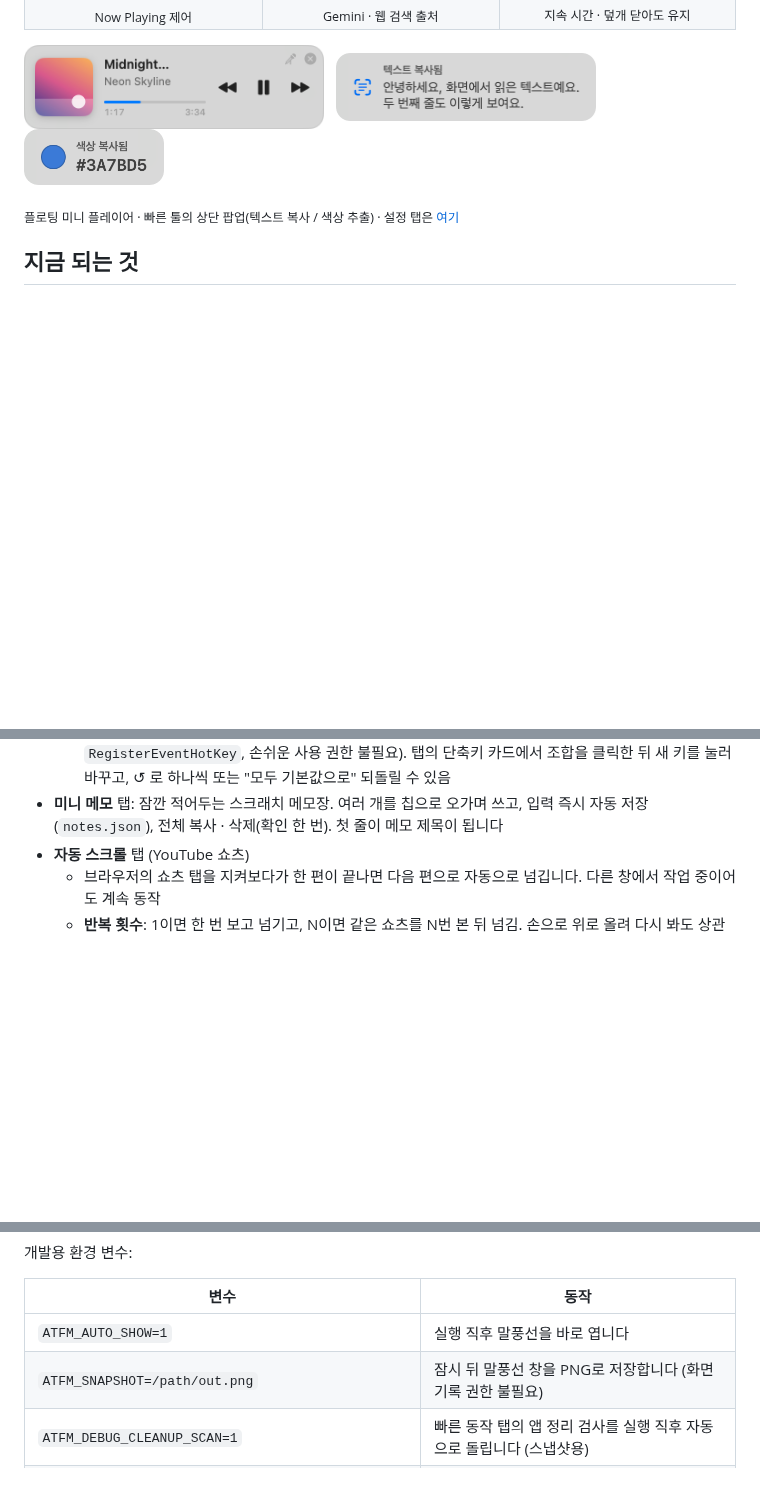
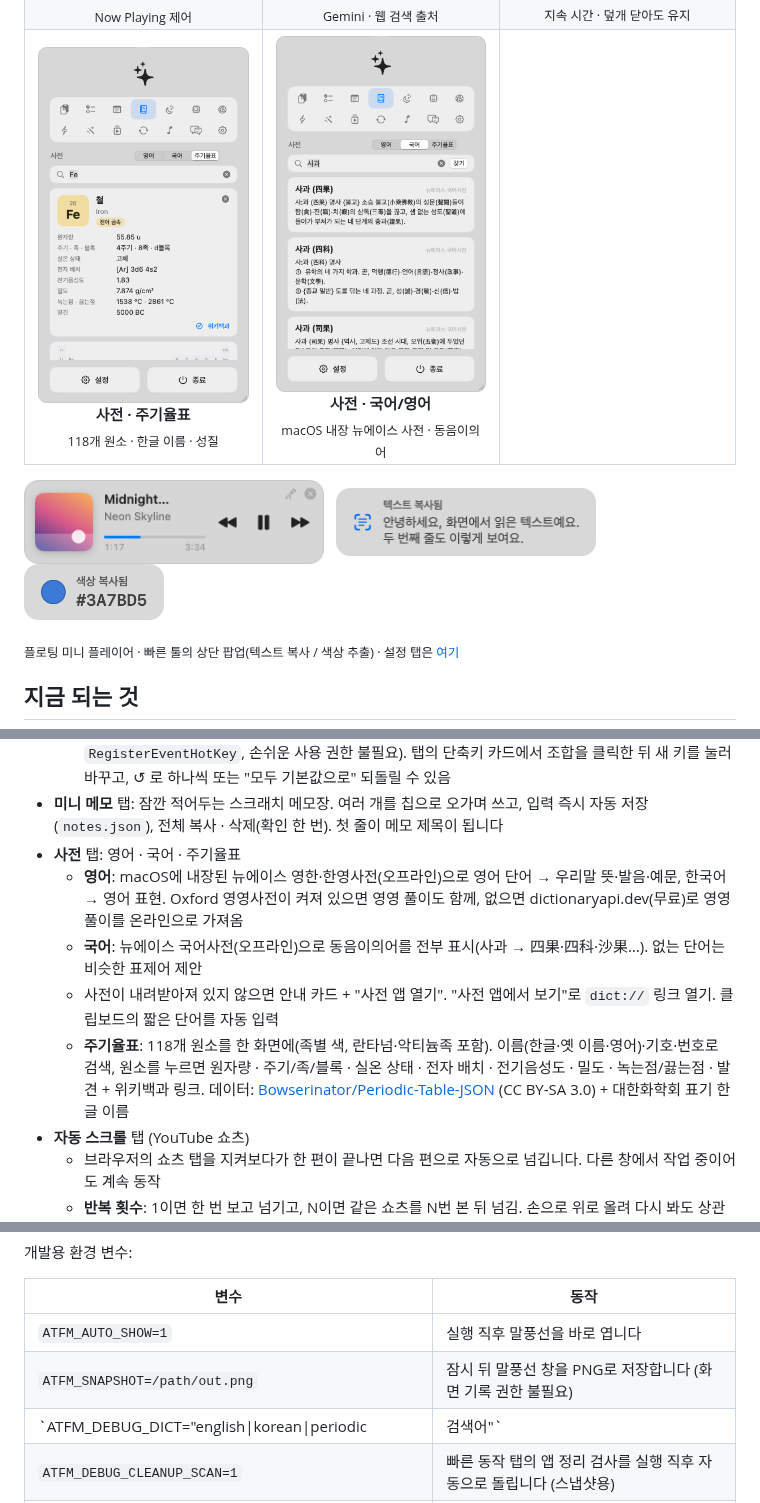
Before and after one commit to geonhee15/ATFM, a Markdown page: README.md, 3 parts joined by grey strips. GitHub-like rendering; pictures changed too: docs/screenshots/dictionary-korean.png (added), docs/screenshots/dictionary.png (added); blank space fills up the shorter version.

```diff
--- a/README.md
+++ b/README.md
@@ -26,6 +26,11 @@
     <td align="center"><img src="docs/screenshots/player.png" width="230"><br><b>미니 플레이어</b><br><sub>Now Playing 제어</sub></td>
     <td align="center"><img src="docs/screenshots/ai.png" width="230"><br><b>간편 AI</b><br><sub>Gemini · 웹 검색 출처</sub></td>
     <td align="center"><img src="docs/screenshots/awake.png" width="230"><br><b>절전 방지</b><br><sub>지속 시간 · 덮개 닫아도 유지</sub></td>
+  </tr>
+  <tr>
+    <td align="center"><img src="docs/screenshots/dictionary.png" width="230"><br><b>사전 · 주기율표</b><br><sub>118개 원소 · 한글 이름 · 성질</sub></td>
+    <td align="center"><img src="docs/screenshots/dictionary-korean.png" width="230"><br><b>사전 · 국어/영어</b><br><sub>macOS 내장 뉴에이스 사전 · 동음이의어</sub></td>
+    <td></td>
   </tr>
 </table>
 
@@ -89,6 +94,14 @@
     탭의 단축키 카드에서 조합을 클릭한 뒤 새 키를 눌러 바꾸고, ↺ 로 하나씩 또는 "모두 기본값으로" 되돌릴 수 있음
 - **미니 메모** 탭: 잠깐 적어두는 스크래치 메모장. 여러 개를 칩으로 오가며 쓰고, 입력 즉시 자동 저장(`notes.json`),
   전체 복사 · 삭제(확인 한 번). 첫 줄이 메모 제목이 됩니다
+- **사전** 탭: 영어 · 국어 · 주기율표
+  - **영어**: macOS에 내장된 뉴에이스 영한·한영사전(오프라인)으로 영어 단어 → 우리말 뜻·발음·예문, 한국어 → 영어 표현.
+    Oxford 영영사전이 켜져 있으면 영영 풀이도 함께, 없으면 dictionaryapi.dev(무료)로 영영 풀이를 온라인으로 가져옴
+  - **국어**: 뉴에이스 국어사전(오프라인)으로 동음이의어를 전부 표시(사과 → 四果·四科·沙果…). 없는 단어는 비슷한 표제어 제안
+  - 사전이 내려받아져 있지 않으면 안내 카드 + "사전 앱 열기". "사전 앱에서 보기"로 `dict://` 링크 열기. 클립보드의 짧은 단어를 자동 입력
+  - **주기율표**: 118개 원소를 한 화면에(족별 색, 란타넘·악티늄족 포함). 이름(한글·옛 이름·영어)·기호·번호로 검색, 원소를 누르면
+    원자량 · 주기/족/블록 · 실온 상태 · 전자 배치 · 전기음성도 · 밀도 · 녹는점/끓는점 · 발견 + 위키백과 링크.
+    데이터: [Bowserinator/Periodic-Table-JSON](https://github.com/Bowserinator/Periodic-Table-JSON) (CC BY-SA 3.0) + 대한화학회 표기 한글 이름
 - **자동 스크롤** 탭 (YouTube 쇼츠)
   - 브라우저의 쇼츠 탭을 지켜보다가 한 편이 끝나면 다음 편으로 자동으로 넘깁니다. 다른 창에서 작업 중이어도 계속 동작
   - **반복 횟수**: 1이면 한 번 보고 넘기고, N이면 같은 쇼츠를 N번 본 뒤 넘김. 손으로 위로 올려 다시 봐도 상관없이, 그 편이 끝나면 또 넘김
@@ -146,6 +159,7 @@ Xcode가 있다면 `Package.swift` 를 열어서 빌드해도 됩니다.
 |---|---|
 | `ATFM_AUTO_SHOW=1` | 실행 직후 말풍선을 바로 엽니다 |
 | `ATFM_SNAPSHOT=/path/out.png` | 잠시 뒤 말풍선 창을 PNG로 저장합니다 (화면 기록 권한 불필요) |
+| `ATFM_DEBUG_DICT="english\|korean\|periodic|검색어"` | 사전 탭을 해당 섹션·검색어로 열어 둡니다 (스냅샷용); `ATFM_PROBE_DICT=단어 ATFM --probe`는 사전 조회를 출력 |
 | `ATFM_DEBUG_CLEANUP_SCAN=1` | 빠른 동작 탭의 앱 정리 검사를 실행 직후 자동으로 돌립니다 (스냅샷용) |
 | `ATFM_DEBUG_DATA_DIR=<dir>` | 클립보드 DB · 체크리스트 · 메모 · AI 대화를 모두 지정 폴더에서 읽고 씁니다 (`Scripts/screenshots.sh`가 사용) |
 | `ATFM_DEBUG_NOWPLAYING_SAMPLE=1` | 실제 재생 정보 대신 가짜 트랙을 미니 플레이어에 띄웁니다 (스크린샷용) |
```
Also changed, not shown: other parts of README.md (+1 -0 lines), 11 other files.
